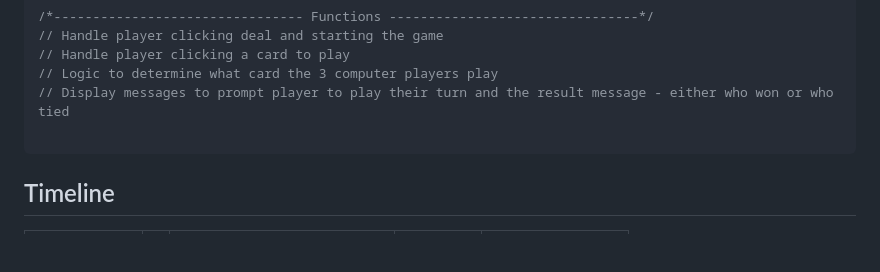
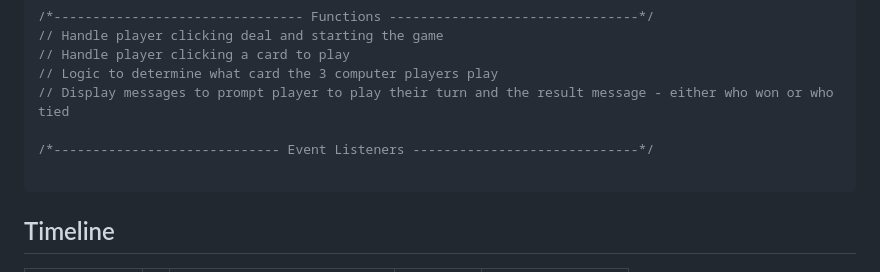
Before and after one commit to Matt-Gallery/my-game-plpak, a Markdown page: Plpak README.md, the part around the change. Rendered like a GitHub page; blank space fills up the shorter version.

````diff
--- a/Plpak README.md
+++ b/Plpak README.md
@@ -175,6 +175,8 @@
 // Logic to determine what card the 3 computer players play
 // Display messages to prompt player to play their turn and the result message - either who won or who tied
 
+/*----------------------------- Event Listeners -----------------------------*/
+
 ```
 
 ## Timeline
````
Also changed, not shown: Plpak Proposal.md (+37 -58 lines).
